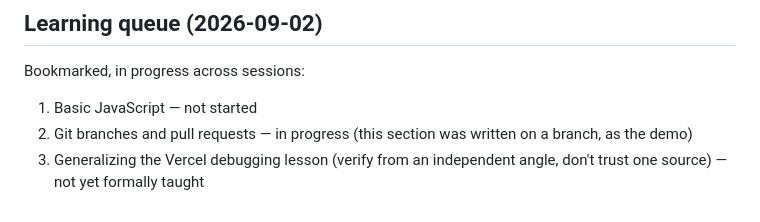
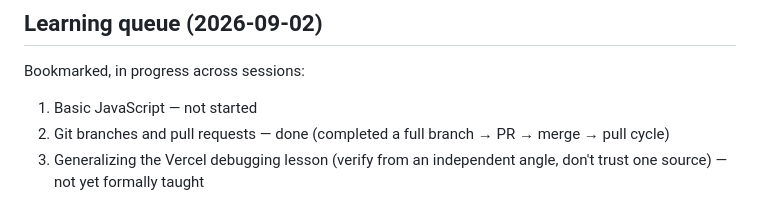
Before and after one commit to gjohnson2222/buffpath, a Markdown page: review-build.md, the part around the change. Drawn GitHub-style.

Commit message:
Fix stale learning-queue status for item 2

```diff
--- a/review-build.md
+++ b/review-build.md
@@ -50,5 +50,5 @@ Root Directory setting fixed (was literally "review" with quote characters inclu
 
 Bookmarked, in progress across sessions:
 1. Basic JavaScript — not started
-2. Git branches and pull requests — in progress (this section was written on a branch, as the demo)
+2. Git branches and pull requests — done (completed a full branch → PR → merge → pull cycle)
 3. Generalizing the Vercel debugging lesson (verify from an independent angle, don't trust one source) — not yet formally taught
```
